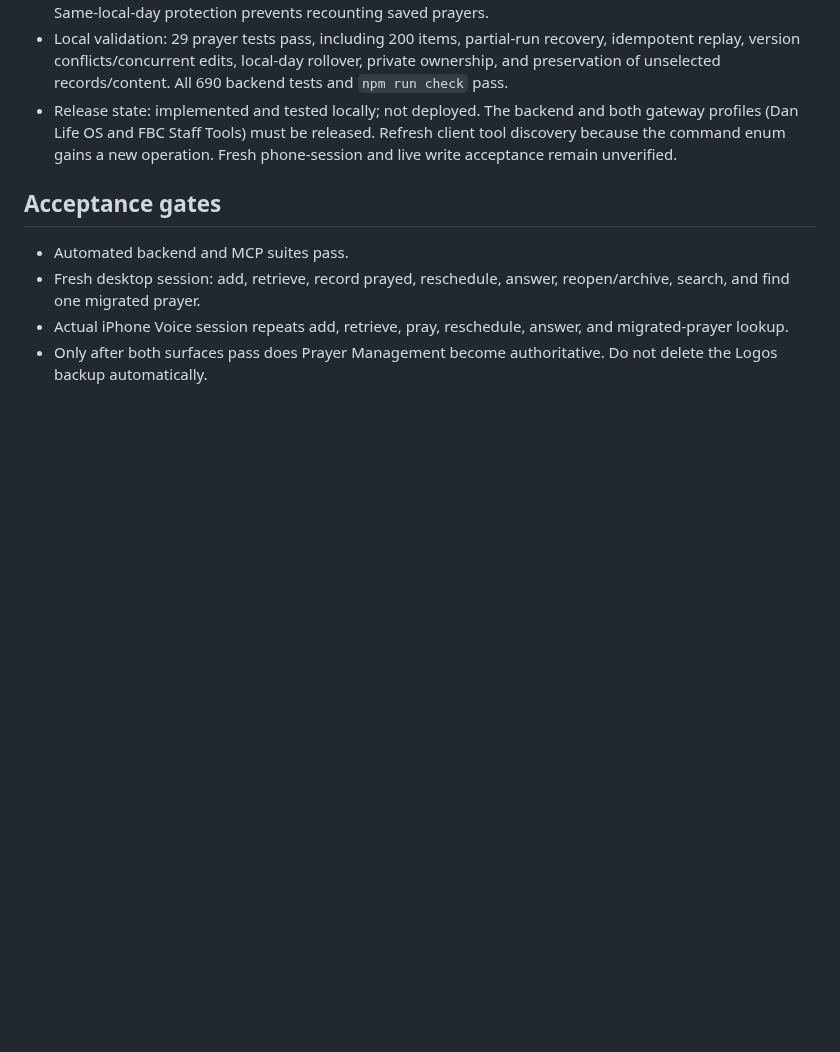
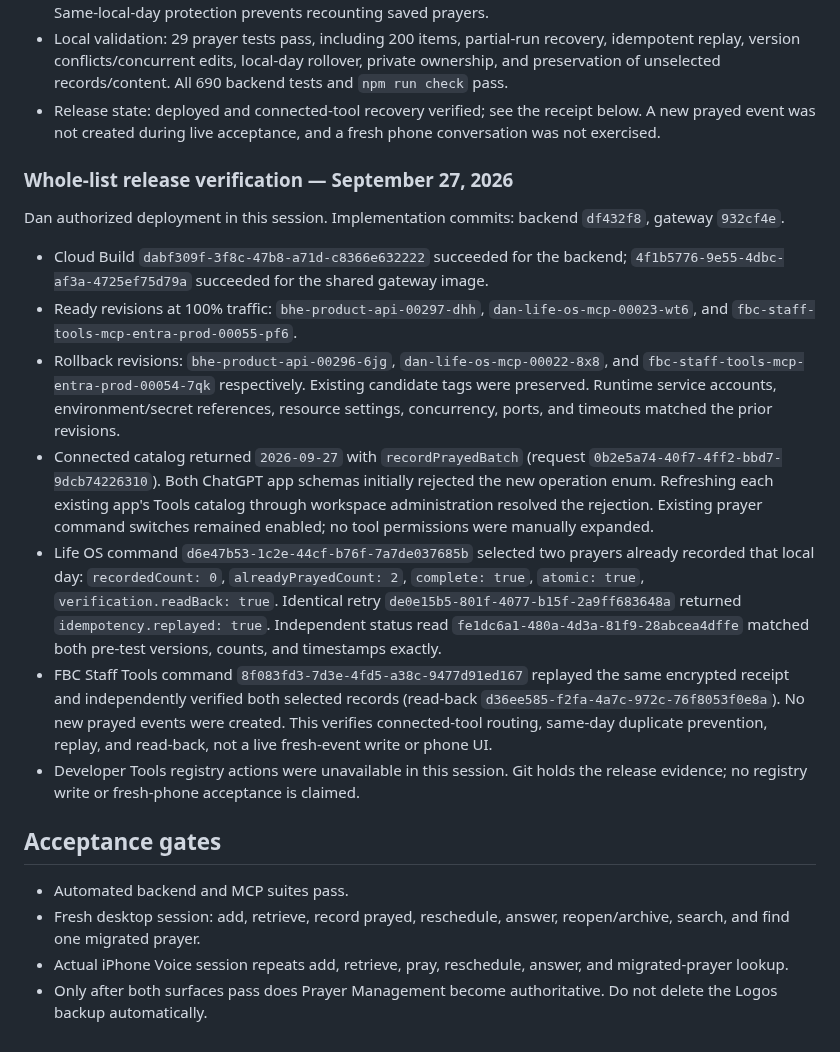
Before and after one commit to dank2882/bhe-product-api, a Markdown page: docs/prayer-management-deployment.md, the part around the change. Drawn GitHub-style; blank space fills up the shorter version.

Commit message:
Record prayer batch deployment and connected-tool verification

```diff
--- a/docs/prayer-management-deployment.md
+++ b/docs/prayer-management-deployment.md
@@ -109,10 +109,44 @@ remains unconfirmed.
   recovery, idempotent replay, version conflicts/concurrent edits, local-day
   rollover, private ownership, and preservation of unselected records/content.
   All 690 backend tests and `npm run check` pass.
-- Release state: implemented and tested locally; not deployed. The backend and
-  both gateway profiles (Dan Life OS and FBC Staff Tools) must be released.
-  Refresh client tool discovery because the command enum gains a new operation.
-  Fresh phone-session and live write acceptance remain unverified.
+- Release state: deployed and connected-tool recovery verified; see the receipt
+  below. A new prayed event was not created during live acceptance, and a fresh
+  phone conversation was not exercised.
+
+### Whole-list release verification — September 27, 2026
+
+Dan authorized deployment in this session. Implementation commits:
+backend `df432f8`, gateway `932cf4e`.
+
+- Cloud Build `dabf309f-3f8c-47b8-a71d-c8366e632222` succeeded for the backend;
+  `4f1b5776-9e55-4dbc-af3a-4725ef75d79a` succeeded for the shared gateway image.
+- Ready revisions at 100% traffic: `bhe-product-api-00297-dhh`,
+  `dan-life-os-mcp-00023-wt6`, and
+  `fbc-staff-tools-mcp-entra-prod-00055-pf6`.
+- Rollback revisions: `bhe-product-api-00296-6jg`,
+  `dan-life-os-mcp-00022-8x8`, and
+  `fbc-staff-tools-mcp-entra-prod-00054-7qk` respectively. Existing candidate
+  tags were preserved. Runtime service accounts, environment/secret references,
+  resource settings, concurrency, ports, and timeouts matched the prior revisions.
+- Connected catalog returned `2026-09-27` with `recordPrayedBatch` (request
+  `0b2e5a74-40f7-4ff2-bbd7-9dcb74226310`). Both ChatGPT app schemas initially
+  rejected the new operation enum. Refreshing each existing app's Tools catalog
+  through workspace administration resolved the rejection. Existing prayer
+  command switches remained enabled; no tool permissions were manually expanded.
+- Life OS command `d6e47b53-1c2e-44cf-b76f-7a7de037685b` selected two prayers
+  already recorded that local day: `recordedCount: 0`, `alreadyPrayedCount: 2`,
+  `complete: true`, `atomic: true`, `verification.readBack: true`.
+  Identical retry `de0e15b5-801f-4077-b15f-2a9ff683648a` returned
+  `idempotency.replayed: true`. Independent status read
+  `fe1dc6a1-480a-4d3a-81f9-28abcea4dffe` matched both pre-test versions,
+  counts, and timestamps exactly.
+- FBC Staff Tools command `8f083fd3-7d3e-4fd5-a38c-9477d91ed167` replayed the
+  same encrypted receipt and independently verified both selected records
+  (read-back `d36ee585-f2fa-4a7c-972c-76f8053f0e8a`). No new prayed events
+  were created. This verifies connected-tool routing, same-day duplicate
+  prevention, replay, and read-back, not a live fresh-event write or phone UI.
+- Developer Tools registry actions were unavailable in this session. Git holds
+  the release evidence; no registry write or fresh-phone acceptance is claimed.
 
 ## Acceptance gates
 
```
